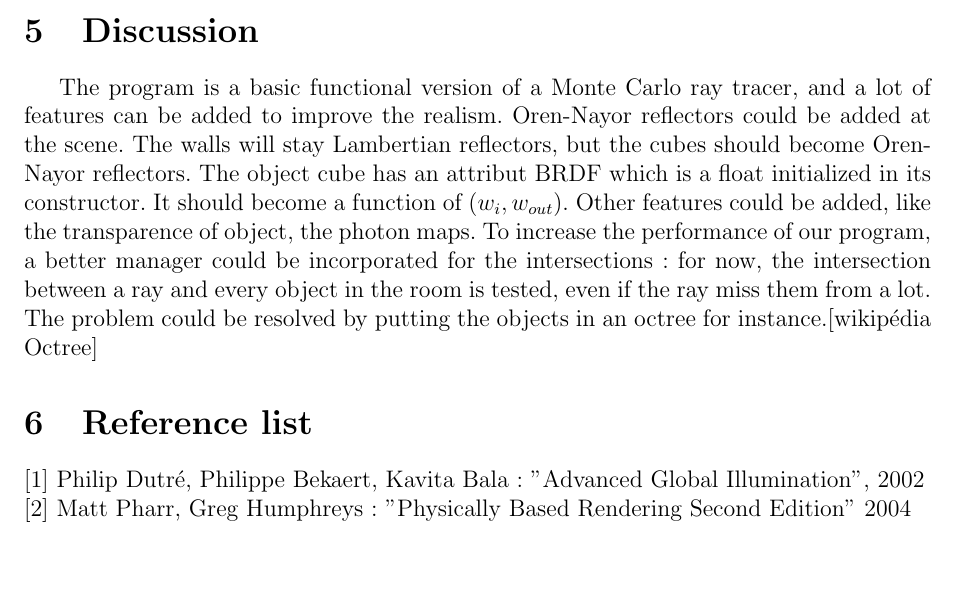
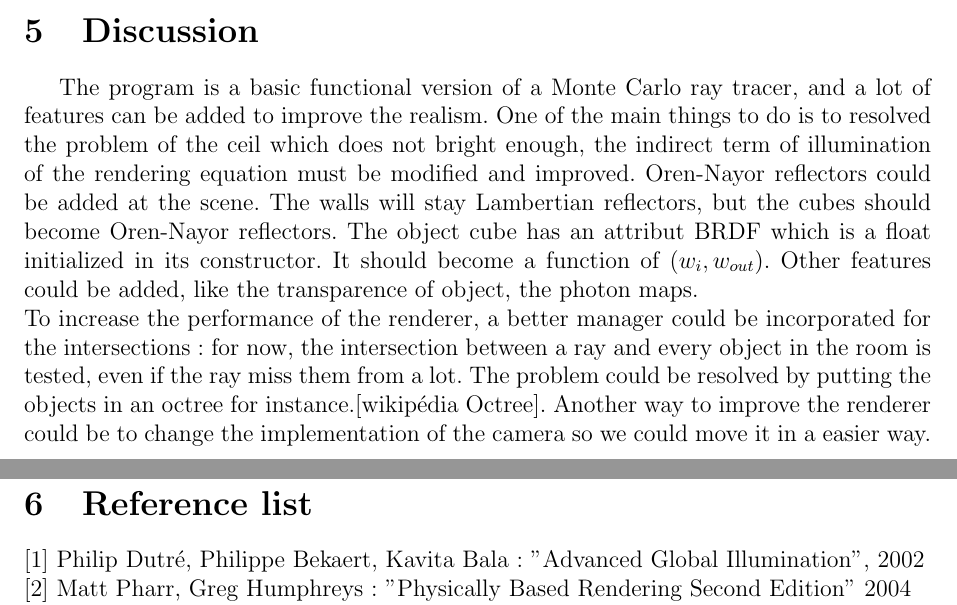
Before and after one commit to Benjamin007/tncg15_project, a LaTeX document (rayCaster/rapport.tex): part of page 6 of 10 before the commit and two parts of pages 6 and 10 of 10 after it, the two joined at a grey line, cut so that both start at the same text, the shorter picture padded with empty space. Compiled offline with pdfLaTeX.

Commit message:
modif discussion

```diff
--- a/rayCaster/rapport.tex
+++ b/rayCaster/rapport.tex
@@ -342,7 +342,7 @@ We are going to modify the probability that a ray kills itself instead of bounci
 
 \section{Discussion}
 
-The program is a basic functional version of a Monte Carlo ray tracer, and a lot of features can be added to improve the realism. Oren-Nayor reflectors could be added at the scene. The walls will stay Lambertian reflectors, but the cubes should become Oren-Nayor reflectors. The object cube has an attribut BRDF which is a float initialized in its constructor. It should become a function of $(w_i, w_{out})$. Other features could be added, like the transparence of object, the photon maps. To increase the performance of our program, a better manager could be incorporated for the intersections: for now, the intersection between a ray and every object in the room is tested, even if the ray miss them from a lot. The problem could be resolved by putting the objects in an octree for instance.[wikipédia Octree]
+The program is a basic functional version of a Monte Carlo ray tracer, and a lot of features can be added to improve the realism. One of the main things to do is to resolved the problem of the ceil which does not bright enough, the indirect term of illumination of the rendering equation must be modified and improved. Oren-Nayor reflectors could be added at the scene. The walls will stay Lambertian reflectors, but the cubes should become Oren-Nayor reflectors. The object cube has an attribut BRDF which is a float initialized in its constructor. It should become a function of $(w_i, w_{out})$. Other features could be added, like the transparence of object, the photon maps. \\	To increase the performance of the renderer, a better manager could be incorporated for the intersections: for now, the intersection between a ray and every object in the room is tested, even if the ray miss them from a lot. The problem could be resolved by putting the objects in an octree for instance.[wikipédia Octree]. Another way to improve the renderer could be to change the implementation of the camera so we could move it in a easier way.
 
 
 \section{Reference list}
```
